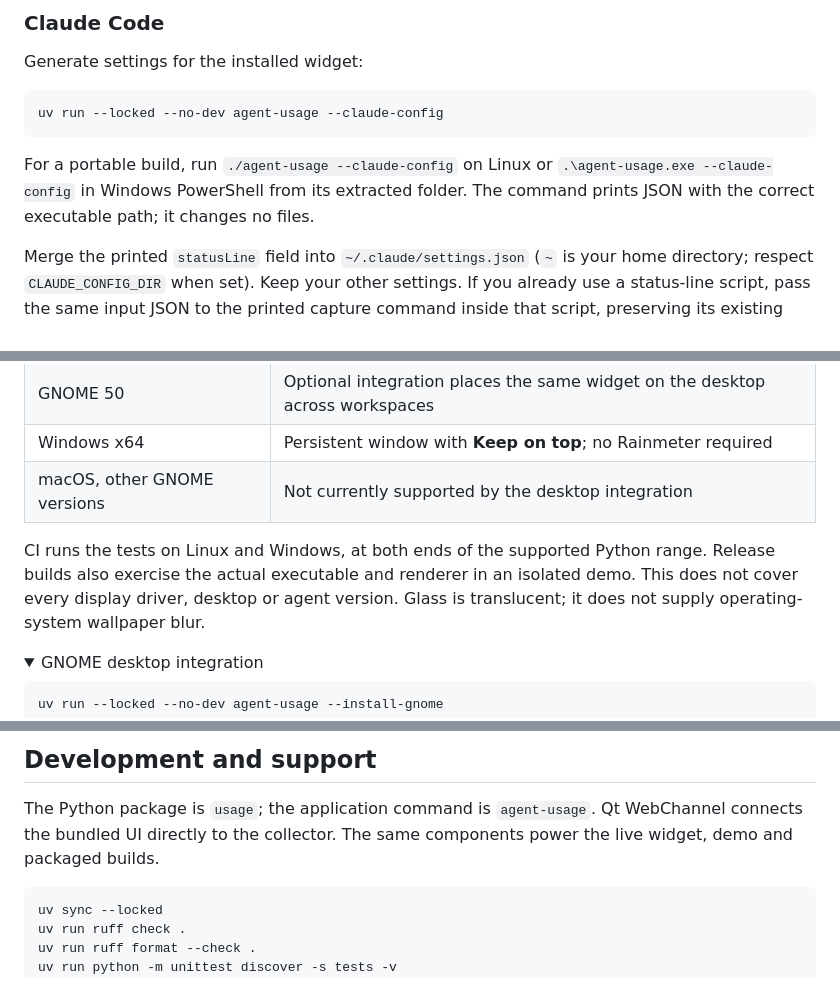
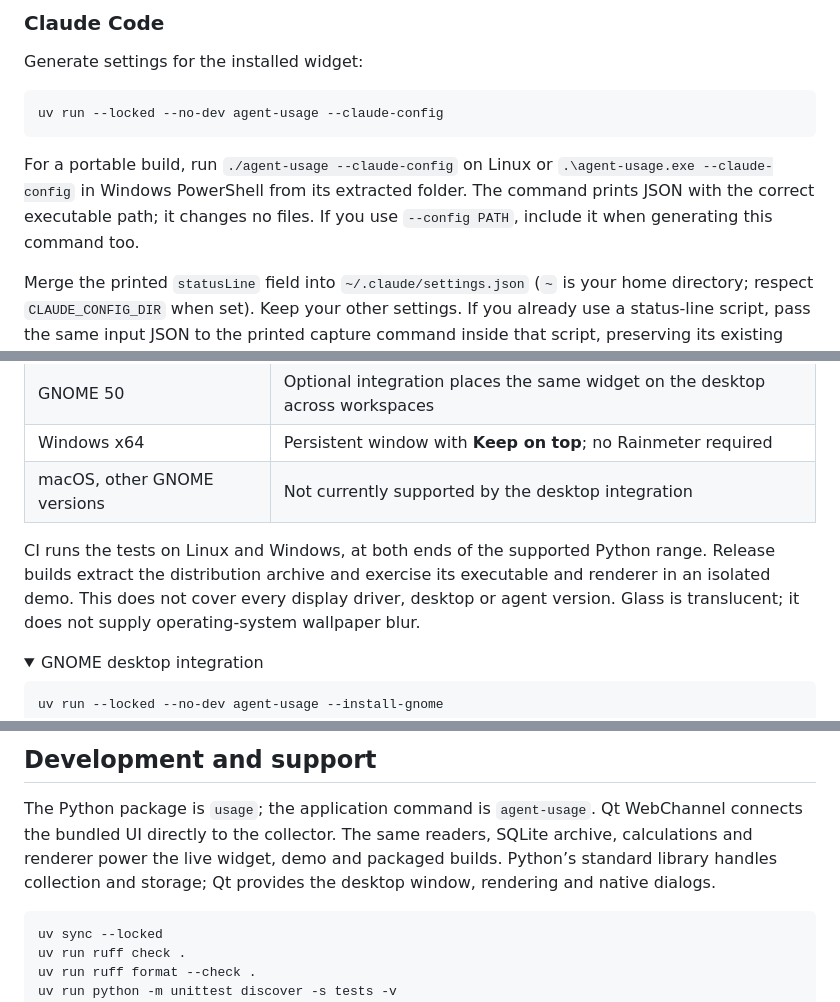
Before and after one commit to RanulfoMNeto/agent-usage, a Markdown page: README.md, 3 parts joined by grey strips. Drawn GitHub-style; folded sections open.

````diff
--- a/README.md
+++ b/README.md
@@ -92,6 +80,7 @@ uv run --locked --no-dev agent-usage --claude-config
 For a portable build, run `./agent-usage --claude-config` on Linux or
 `.\agent-usage.exe --claude-config` in Windows PowerShell from its extracted folder.
 The command prints JSON with the correct executable path; it changes no files.
+If you use `--config PATH`, include it when generating this command too.
 
 Merge the printed `statusLine` field into `~/.claude/settings.json` (`~` is your
 home directory; respect `CLAUDE_CONFIG_DIR` when set). Keep your other settings.
@@ -165,8 +154,9 @@ agent files remain unchanged and will be collected again if the widget is restar
 | macOS, other GNOME versions | Not currently supported by the desktop integration |
 
 CI runs the tests on Linux and Windows, at both ends of the supported Python
-range. Release builds also exercise the actual executable and renderer in an
-isolated demo. This does not cover every display driver, desktop or agent version.
+range. Release builds extract the distribution archive and exercise its executable
+and renderer in an isolated demo. This does not cover every display driver,
+desktop or agent version.
 Glass is translucent; it does not supply operating-system wallpaper blur.
 
 <details>
@@ -207,7 +197,9 @@ if you want to erase the archive.
 
 The Python package is `usage`; the application command is `agent-usage`.
 Qt WebChannel connects the bundled UI directly to the collector. The same
-components power the live widget, demo and packaged builds.
+readers, SQLite archive, calculations and renderer power the live widget, demo
+and packaged builds. Python’s standard library handles collection and storage;
+Qt provides the desktop window, rendering and native dialogs.
 
 ```sh
 uv sync --locked
````
Also changed, not shown: other parts of README.md (+18 -30 lines), .github/assets/activity.png (added), .github/assets/day.png (deleted), .github/assets/history.png (deleted), .github/assets/preview.png, .github/assets/weekly.png (deleted), 1 other file.
